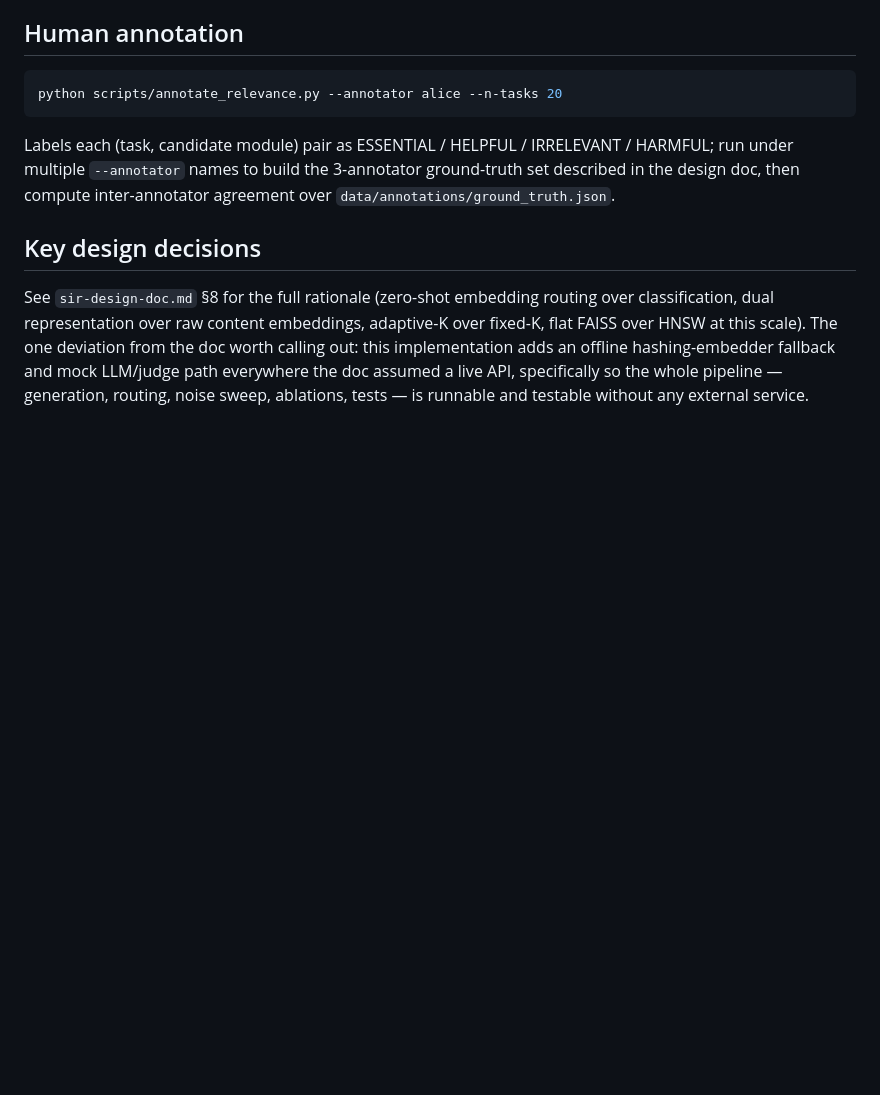
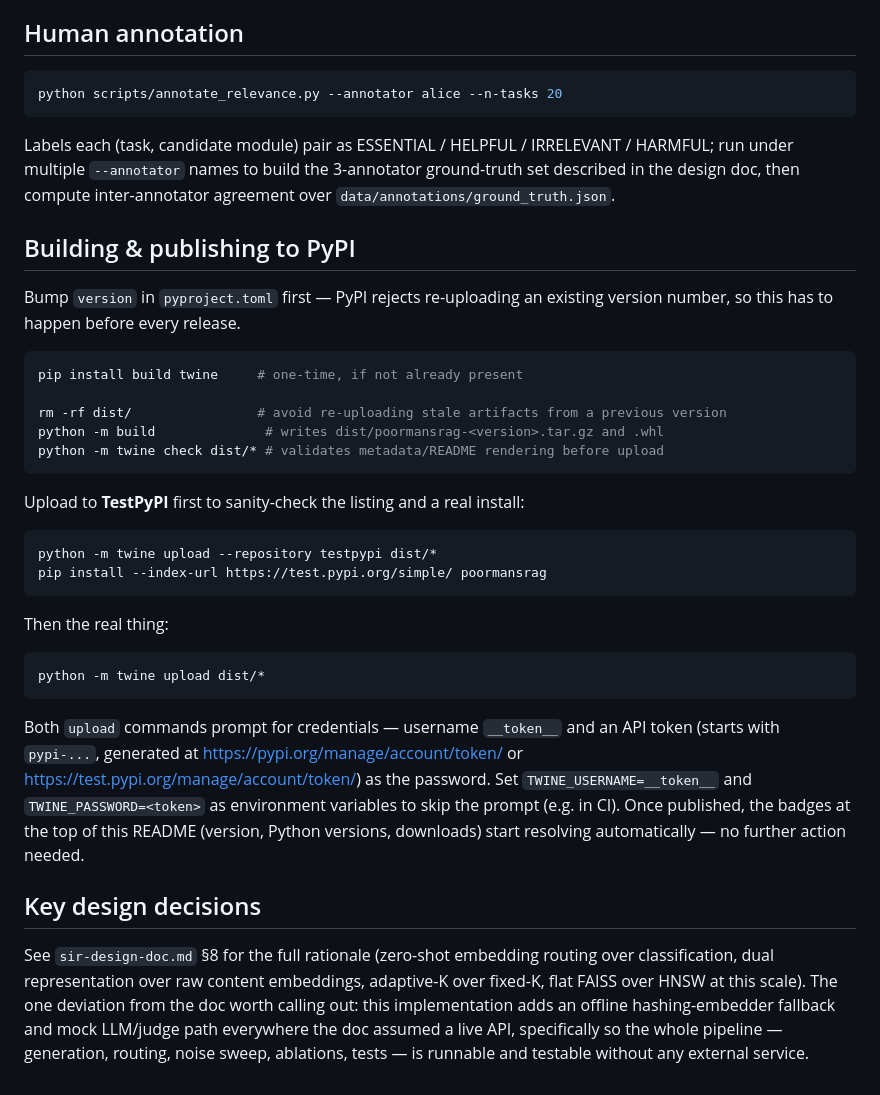
Before and after one commit to shubham10divakar/Selective-Instruction-Routing-for-Large-Language-Models, a Markdown page: README.md, the part around one of its changes. Drawn GitHub-style; blank space fills up the shorter version.

````diff
--- a/README.md
+++ b/README.md
@@ -326,6 +398,40 @@ Labels each (task, candidate module) pair as ESSENTIAL / HELPFUL / IRRELEVANT
 ground-truth set described in the design doc, then compute inter-annotator
 agreement over `data/annotations/ground_truth.json`.
 
+## Building & publishing to PyPI
+
+Bump `version` in `pyproject.toml` first — PyPI rejects re-uploading an
+existing version number, so this has to happen before every release.
+
+```bash
+pip install build twine     # one-time, if not already present
+
+rm -rf dist/                # avoid re-uploading stale artifacts from a previous version
+python -m build              # writes dist/poormansrag-<version>.tar.gz and .whl
+python -m twine check dist/* # validates metadata/README rendering before upload
+```
+
+Upload to **TestPyPI** first to sanity-check the listing and a real install:
+
+```bash
+python -m twine upload --repository testpypi dist/*
+pip install --index-url https://test.pypi.org/simple/ poormansrag
+```
+
+Then the real thing:
+
+```bash
+python -m twine upload dist/*
+```
+
+Both `upload` commands prompt for credentials — username `__token__` and an
+API token (starts with `pypi-...`, generated at
+https://pypi.org/manage/account/token/ or https://test.pypi.org/manage/account/token/)
+as the password. Set `TWINE_USERNAME=__token__` and `TWINE_PASSWORD=<token>`
+as environment variables to skip the prompt (e.g. in CI). Once published, the
+badges at the top of this README (version, Python versions, downloads) start
+resolving automatically — no further action needed.
+
 ## Key design decisions
 
 See `sir-design-doc.md` §8 for the full rationale (zero-shot embedding
````
Also changed, not shown: other parts of README.md (+72 -0 lines).
